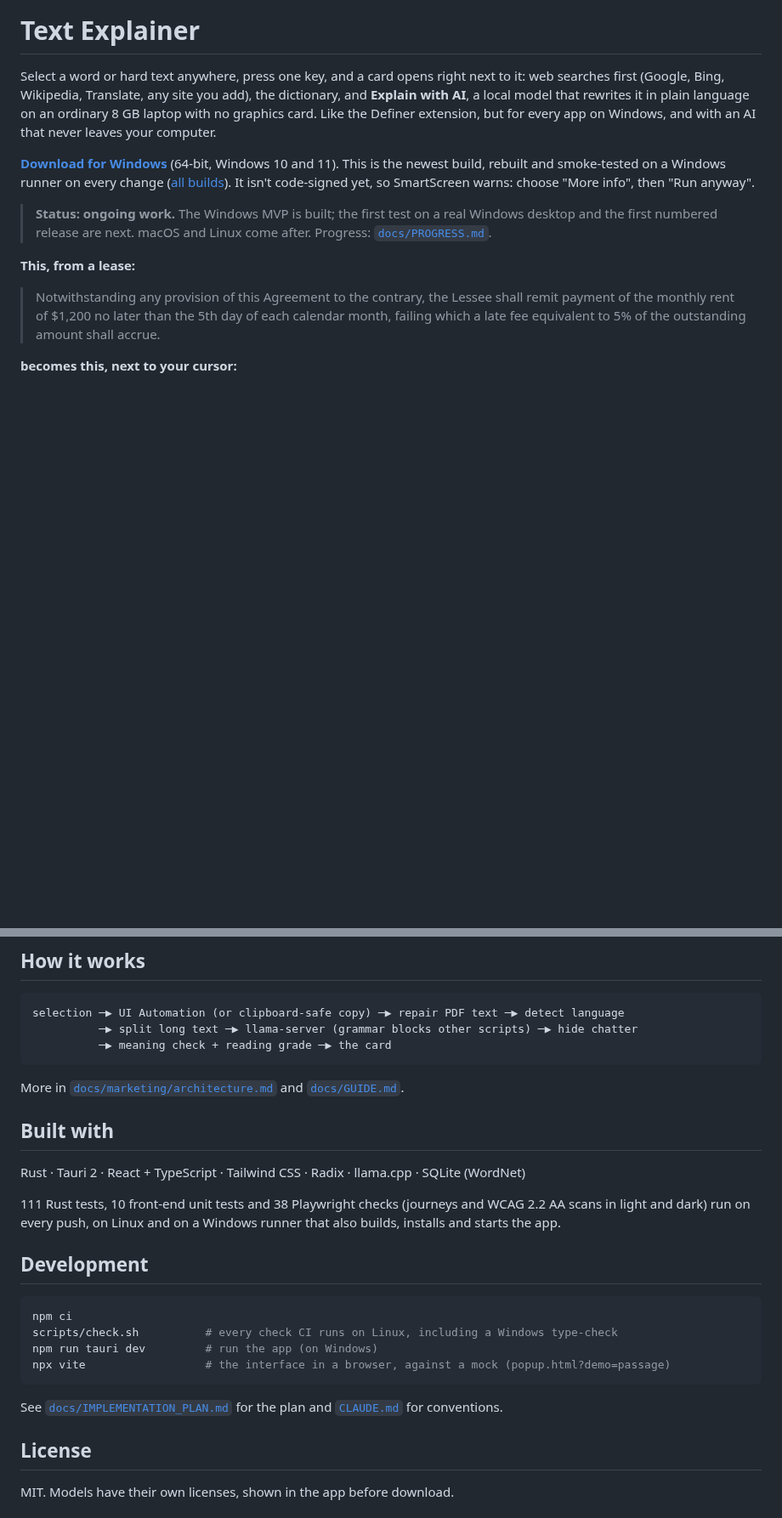
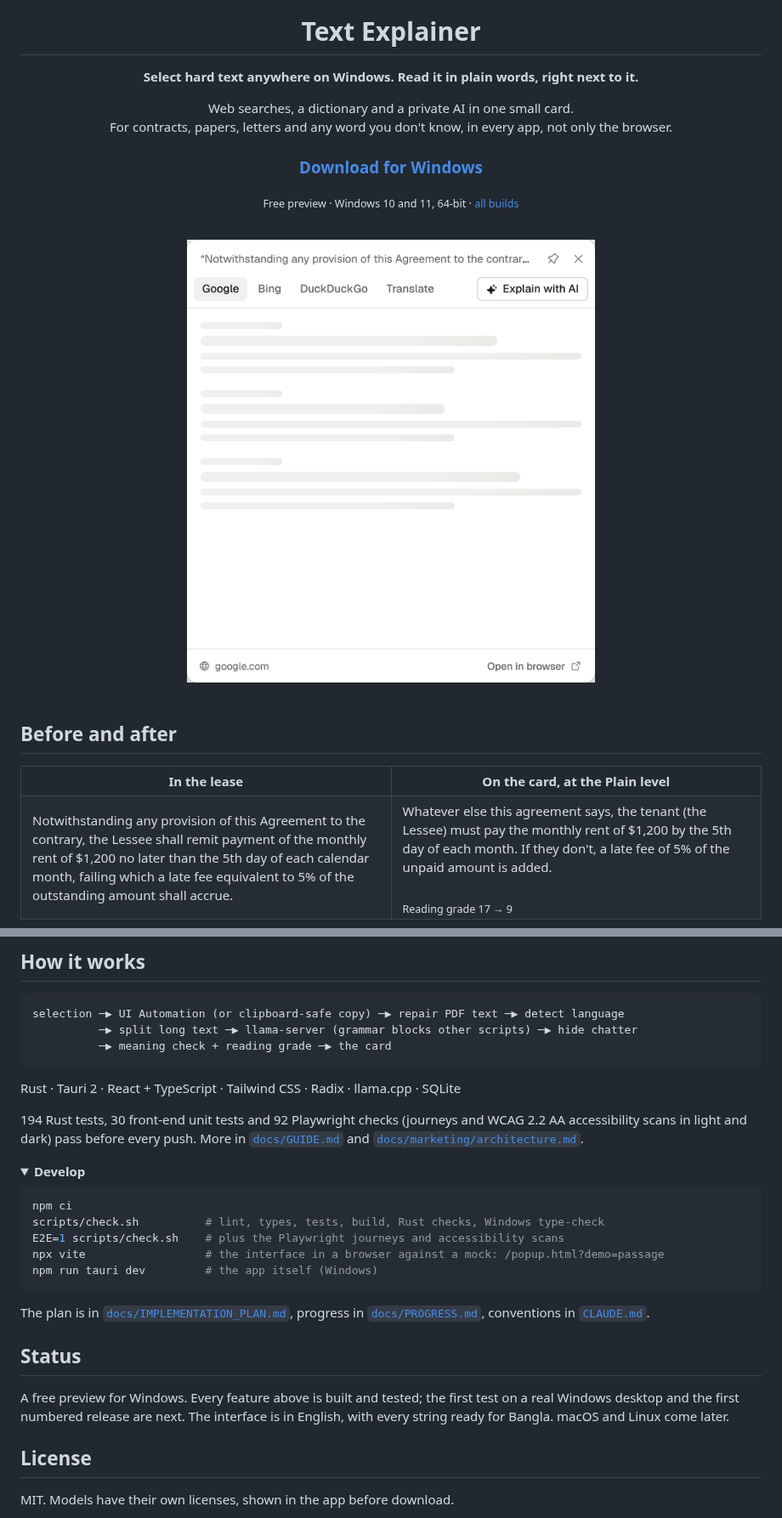
Before and after one commit to omikhan4901/text_explainer, a Markdown page: README.md, 2 parts joined by grey strips. Shown at 85% size. Drawn GitHub-style; pictures changed too: docs/screenshots/demo.gif (added); folded sections open; blank space fills up the shorter version.

Commit message:
docs: redesign the README as a product page with a demo GIF

````diff
--- a/README.md
+++ b/README.md
@@ -1,25 +5,32 @@
 # Text Explainer
 
-Select a word or hard text anywhere, press one key, and a card opens right next to it:
-web searches first (Google, Bing, Wikipedia, Translate, any site you add), the dictionary,
-and **Explain with AI**, a local model that rewrites it in plain language on an ordinary
-8 GB laptop with no graphics card. Like the Definer extension, but for every app on
-Windows, and with an AI that never leaves your computer.
+**Select hard text anywhere on Windows. Read it in plain words, right next to it.**
 
-**[Download for Windows](https://github.com/omikhan4901/text_explainer/releases/download/latest-build/TextExplainer-x64-setup.exe)**
-(64-bit, Windows 10 and 11). This is the newest build, rebuilt and smoke-tested on a
-Windows runner on every change ([all builds](https://github.com/omikhan4901/text_explainer/releases)).
-It isn't code-signed yet, so SmartScreen warns: choose "More info", then "Run anyway".
+Web searches, a dictionary and a private AI in one small card.<br>
+For contracts, papers, letters and any word you don't know, in every app, not only the browser.
 
-> **Status: ongoing work.** The Windows MVP is built; the first test on a real Windows
-> desktop and the first numbered release are next. macOS and Linux come after.
-> Progress: [`docs/PROGRESS.md`](docs/PROGRESS.md).
+### [Download for Windows](https://github.com/omikhan4901/text_explainer/releases/download/latest-build/TextExplainer-x64-setup.exe)
 
-**This, from a lease:**
+<sub>Free preview · Windows 10 and 11, 64-bit · [all builds](https://github.com/omikhan4901/text_explainer/releases)</sub>
 
-> Notwithstanding any provision of this Agreement to the contrary, the Lessee shall remit
-> payment of the monthly rent of $1,200 no later than the 5th day of each calendar month,
-> failing which a late fee equivalent to 5% of the outstanding amount shall accrue.
+<br>
 
-**becomes this, next to your cursor:**
+<img src="docs/screenshots/demo.gif" alt="The card: it opens on a Google search, then Explain with AI rewrites a lease clause in plain English, then translates it into Bangla on the computer" width="480">
 
+</div>
+
+<br>
+
+## Before and after
+
+<table>
+<tr>
+<th width="50%">In the lease</th>
+<th width="50%">On the card, at the Plain level</th>
+</tr>
+<tr>
+<td>Notwithstanding any provision of this Agreement to the contrary, the Lessee shall remit payment of the monthly rent of $1,200 no later than the 5th day of each calendar month, failing which a late fee equivalent to 5% of the outstanding amount shall accrue.</td>
+<td>Whatever else this agreement says, the tenant (the Lessee) must pay the monthly rent of $1,200 by the 5th day of each month. If they don't, a late fee of 5% of the unpaid amount is added.<br><br><sub>Reading grade 17 → 9</sub></td>
+</tr>
+</table>
+
@@ -121,28 +144,32 @@ selection ─▶ UI Automation (or clipboard-safe copy) ─▶ repair PDF text
           ─▶ meaning check + reading grade ─▶ the card
 ```
 
-More in [`docs/marketing/architecture.md`](docs/marketing/architecture.md) and
-[`docs/GUIDE.md`](docs/GUIDE.md).
+Rust · Tauri 2 · React + TypeScript · Tailwind CSS · Radix · llama.cpp · SQLite
 
-## Built with
+194 Rust tests, 30 front-end unit tests and 92 Playwright checks (journeys and WCAG 2.2 AA
+accessibility scans in light and dark) pass before every push. More in
+[`docs/GUIDE.md`](docs/GUIDE.md) and [`docs/marketing/architecture.md`](docs/marketing/architecture.md).
 
-Rust · Tauri 2 · React + TypeScript · Tailwind CSS · Radix · llama.cpp · SQLite (WordNet)
-
-111 Rust tests, 10 front-end unit tests and 38 Playwright checks (journeys and WCAG 2.2 AA
-scans in light and dark) run on every push, on Linux and on a Windows runner that also
-builds, installs and starts the app.
-
-## Development
+<details>
+<summary><b>Develop</b></summary>
 
 ```bash
 npm ci
-scripts/check.sh          # every check CI runs on Linux, including a Windows type-check
-npm run tauri dev         # run the app (on Windows)
-npx vite                  # the interface in a browser, against a mock (popup.html?demo=passage)
+scripts/check.sh          # lint, types, tests, build, Rust checks, Windows type-check
+E2E=1 scripts/check.sh    # plus the Playwright journeys and accessibility scans
+npx vite                  # the interface in a browser against a mock: /popup.html?demo=passage
+npm run tauri dev         # the app itself (Windows)
 ```
 
-See [`docs/IMPLEMENTATION_PLAN.md`](docs/IMPLEMENTATION_PLAN.md) for the plan and
-[`CLAUDE.md`](CLAUDE.md) for conventions.
+The plan is in [`docs/IMPLEMENTATION_PLAN.md`](docs/IMPLEMENTATION_PLAN.md), progress in
+[`docs/PROGRESS.md`](docs/PROGRESS.md), conventions in [`CLAUDE.md`](CLAUDE.md).
+</details>
+
+## Status
+
+A free preview for Windows. Every feature above is built and tested; the first test on a
+real Windows desktop and the first numbered release are next. The interface is in English,
+with every string ready for Bangla. macOS and Linux come later.
 
 ## License
 
````
Also changed, not shown: other parts of README.md (+84 -68 lines).
